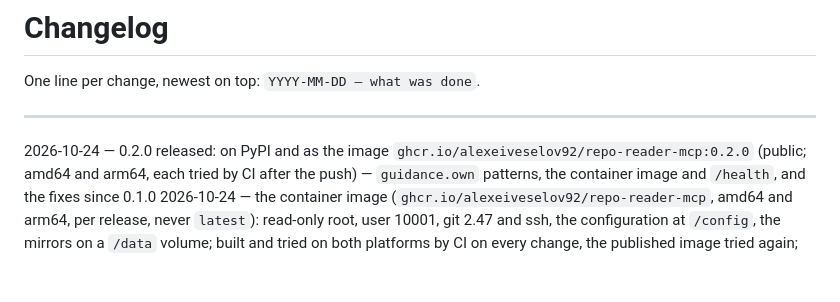
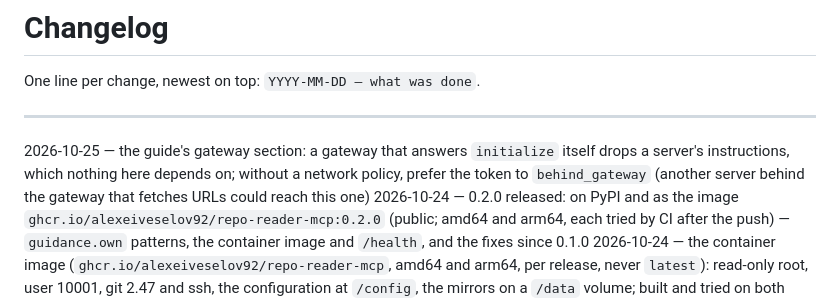
Before and after one commit to alexeiveselov92/repo-reader-mcp, a Markdown page: CHANGELOG.md, the part around the change. Rendered like a GitHub page; blank space fills up the shorter version.

```diff
--- a/CHANGELOG.md
+++ b/CHANGELOG.md
@@ -4,6 +4,7 @@ One line per change, newest on top: `YYYY-MM-DD — what was done`.
 
 ---
 
+2026-10-25 — the guide's gateway section: a gateway that answers `initialize` itself drops a server's instructions, which nothing here depends on; without a network policy, prefer the token to `behind_gateway` (another server behind the gateway that fetches URLs could reach this one)
 2026-10-24 — 0.2.0 released: on PyPI and as the image `ghcr.io/alexeiveselov92/repo-reader-mcp:0.2.0` (public; amd64 and arm64, each tried by CI after the push) — `guidance.own` patterns, the container image and `/health`, and the fixes since 0.1.0
 2026-10-24 — the container image (`ghcr.io/alexeiveselov92/repo-reader-mcp`, amd64 and arm64, per release, never `latest`): read-only root, user 10001, git 2.47 and ssh, the configuration at `/config`, the mirrors on a `/data` volume; built and tried on both platforms by CI on every change, the published image tried again; `/health` for a readiness probe (`503` until the first sync, then `200` for good; the one path without the token; probes left out of the log); `list_repos` names a group no host has listed yet, with why; a clear refusal of a mounted repository of another owner; the guide's page on running it in a container and behind an MCP gateway; a fourth refuting review's 9 findings closed
 2026-10-24 — `guidance.own` takes patterns: some of a repository's own guidance files, and no other — for guidance written for another job (developers' process) than the one agents do through the server
```
Also changed, not shown: docs/running-in-a-container.md (+6 -1 lines).
